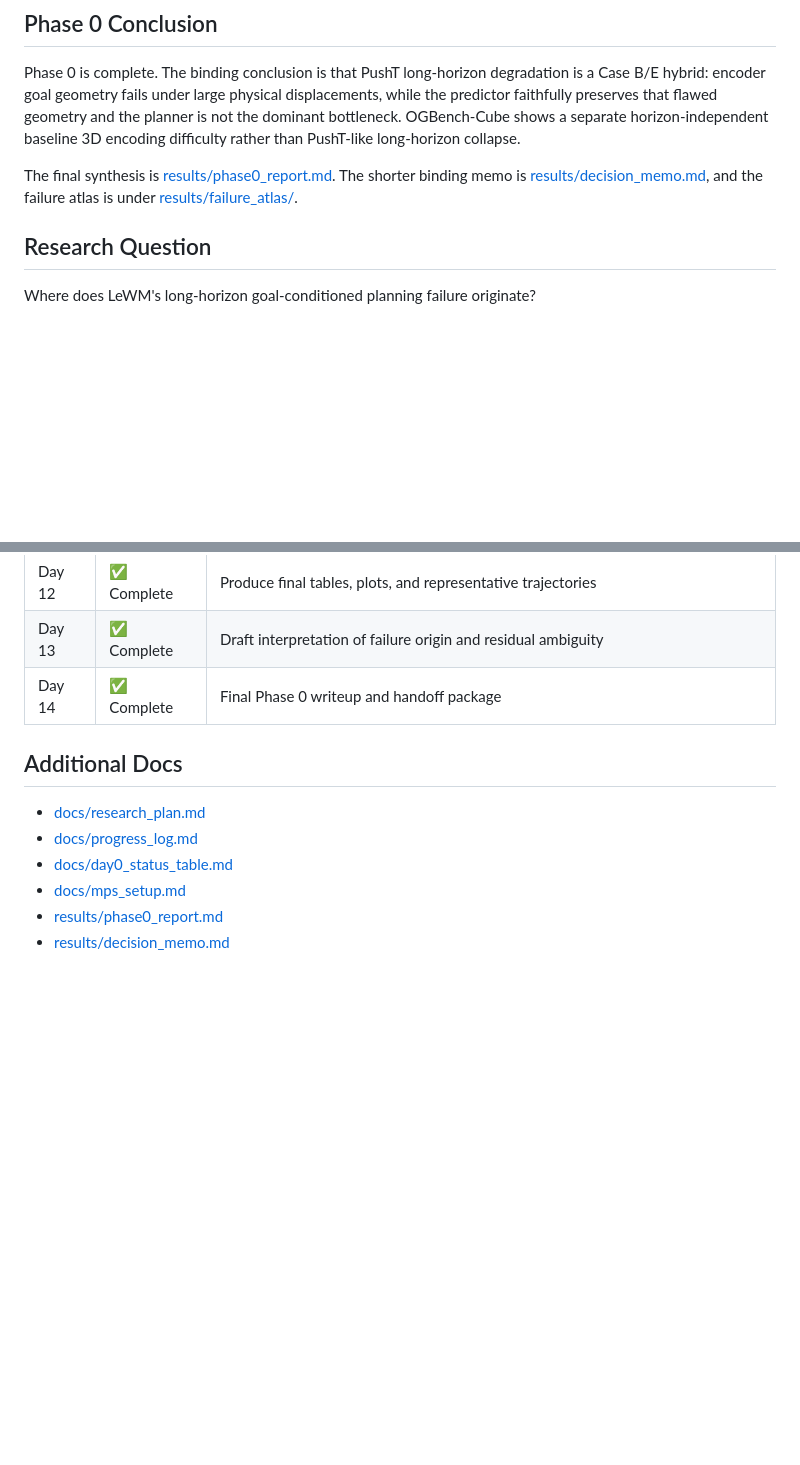
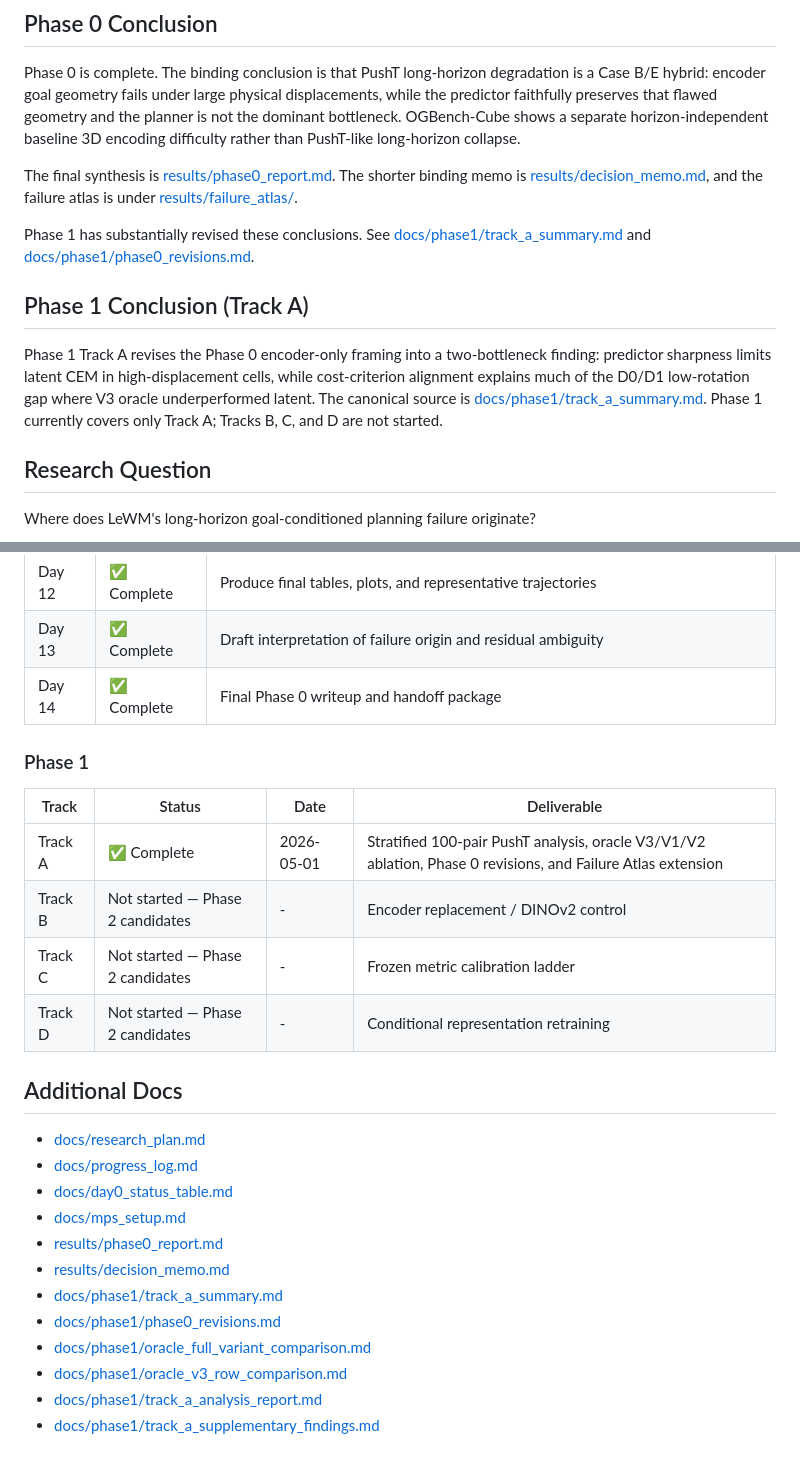
Before and after one commit to FengYe476/leWM, a Markdown page: README.md, 2 parts joined by grey strips. Rendered like a GitHub page; blank space fills up the shorter version.

Commit message:
phase1: README and status table update for Phase 1 Track A

```diff
--- a/README.md
+++ b/README.md
@@ -7,6 +7,12 @@ This repository tracks a focused Phase 0 audit of LeWorldModel (LeWM), a lightwe
 Phase 0 is complete. The binding conclusion is that PushT long-horizon degradation is a Case B/E hybrid: encoder goal geometry fails under large physical displacements, while the predictor faithfully preserves that flawed geometry and the planner is not the dominant bottleneck. OGBench-Cube shows a separate horizon-independent baseline 3D encoding difficulty rather than PushT-like long-horizon collapse.
 
 The final synthesis is [results/phase0_report.md](/Users/fengye/Desktop/Project/leWM/lewm-failure-audit/results/phase0_report.md:1). The shorter binding memo is [results/decision_memo.md](/Users/fengye/Desktop/Project/leWM/lewm-failure-audit/results/decision_memo.md:1), and the failure atlas is under [results/failure_atlas/](/Users/fengye/Desktop/Project/leWM/lewm-failure-audit/results/failure_atlas/01_large_displacement_encoder_geometry_failure.md:1).
+
+Phase 1 has substantially revised these conclusions. See [docs/phase1/track_a_summary.md](/Users/fengye/Desktop/Project/leWM/lewm-failure-audit/docs/phase1/track_a_summary.md:1) and [docs/phase1/phase0_revisions.md](/Users/fengye/Desktop/Project/leWM/lewm-failure-audit/docs/phase1/phase0_revisions.md:1).
+
+## Phase 1 Conclusion (Track A)
+
+Phase 1 Track A revises the Phase 0 encoder-only framing into a two-bottleneck finding: predictor sharpness limits latent CEM in high-displacement cells, while cost-criterion alignment explains much of the D0/D1 low-rotation gap where V3 oracle underperformed latent. The canonical source is [docs/phase1/track_a_summary.md](/Users/fengye/Desktop/Project/leWM/lewm-failure-audit/docs/phase1/track_a_summary.md:1). Phase 1 currently covers only Track A; Tracks B, C, and D are not started.
 
 ## Research Question
 
@@ -283,6 +289,15 @@ Cube does not show PushT's horizon-dependent degradation. Success stays essentia
 | Day 13 | ✅ Complete | Draft interpretation of failure origin and residual ambiguity |
 | Day 14 | ✅ Complete | Final Phase 0 writeup and handoff package |
 
+### Phase 1
+
+| Track | Status | Date | Deliverable |
+| --- | --- | --- | --- |
+| Track A | ✅ Complete | 2026-05-01 | Stratified 100-pair PushT analysis, oracle V3/V1/V2 ablation, Phase 0 revisions, and Failure Atlas extension |
+| Track B | Not started — Phase 2 candidates | - | Encoder replacement / DINOv2 control |
+| Track C | Not started — Phase 2 candidates | - | Frozen metric calibration ladder |
+| Track D | Not started — Phase 2 candidates | - | Conditional representation retraining |
+
 ## Additional Docs
 
 - [docs/research_plan.md](/Users/fengye/Desktop/Project/leWM/lewm-failure-audit/docs/research_plan.md:1)
@@ -291,3 +306,9 @@ Cube does not show PushT's horizon-dependent degradation. Success stays essentia
 - [docs/mps_setup.md](/Users/fengye/Desktop/Project/leWM/lewm-failure-audit/docs/mps_setup.md:1)
 - [results/phase0_report.md](/Users/fengye/Desktop/Project/leWM/lewm-failure-audit/results/phase0_report.md:1)
 - [results/decision_memo.md](/Users/fengye/Desktop/Project/leWM/lewm-failure-audit/results/decision_memo.md:1)
+- [docs/phase1/track_a_summary.md](/Users/fengye/Desktop/Project/leWM/lewm-failure-audit/docs/phase1/track_a_summary.md:1)
+- [docs/phase1/phase0_revisions.md](/Users/fengye/Desktop/Project/leWM/lewm-failure-audit/docs/phase1/phase0_revisions.md:1)
+- [docs/phase1/oracle_full_variant_comparison.md](/Users/fengye/Desktop/Project/leWM/lewm-failure-audit/docs/phase1/oracle_full_variant_comparison.md:1)
+- [docs/phase1/oracle_v3_row_comparison.md](/Users/fengye/Desktop/Project/leWM/lewm-failure-audit/docs/phase1/oracle_v3_row_comparison.md:1)
+- [docs/phase1/track_a_analysis_report.md](/Users/fengye/Desktop/Project/leWM/lewm-failure-audit/docs/phase1/track_a_analysis_report.md:1)
+- [docs/phase1/track_a_supplementary_findings.md](/Users/fengye/Desktop/Project/leWM/lewm-failure-audit/docs/phase1/track_a_supplementary_findings.md:1)
```
